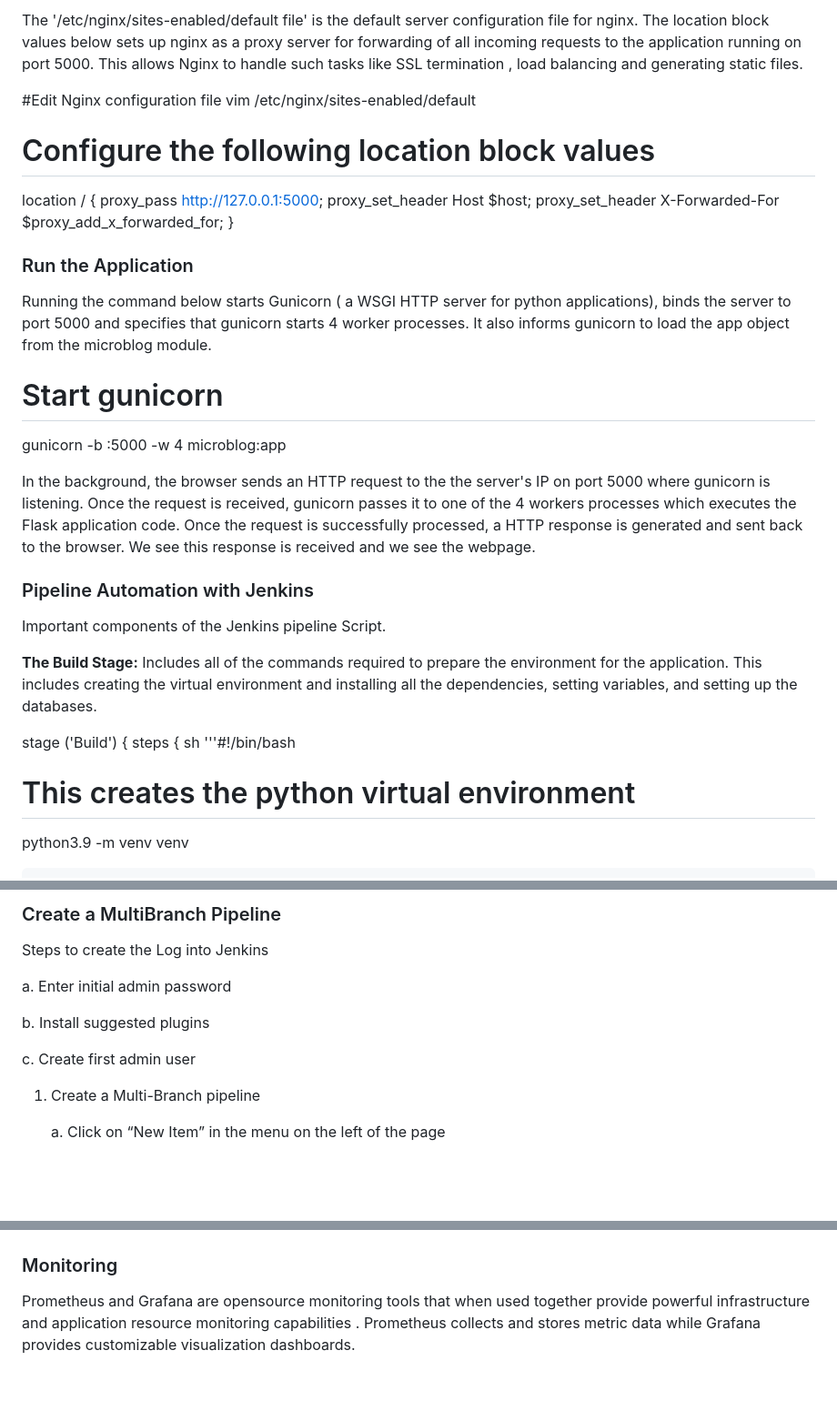
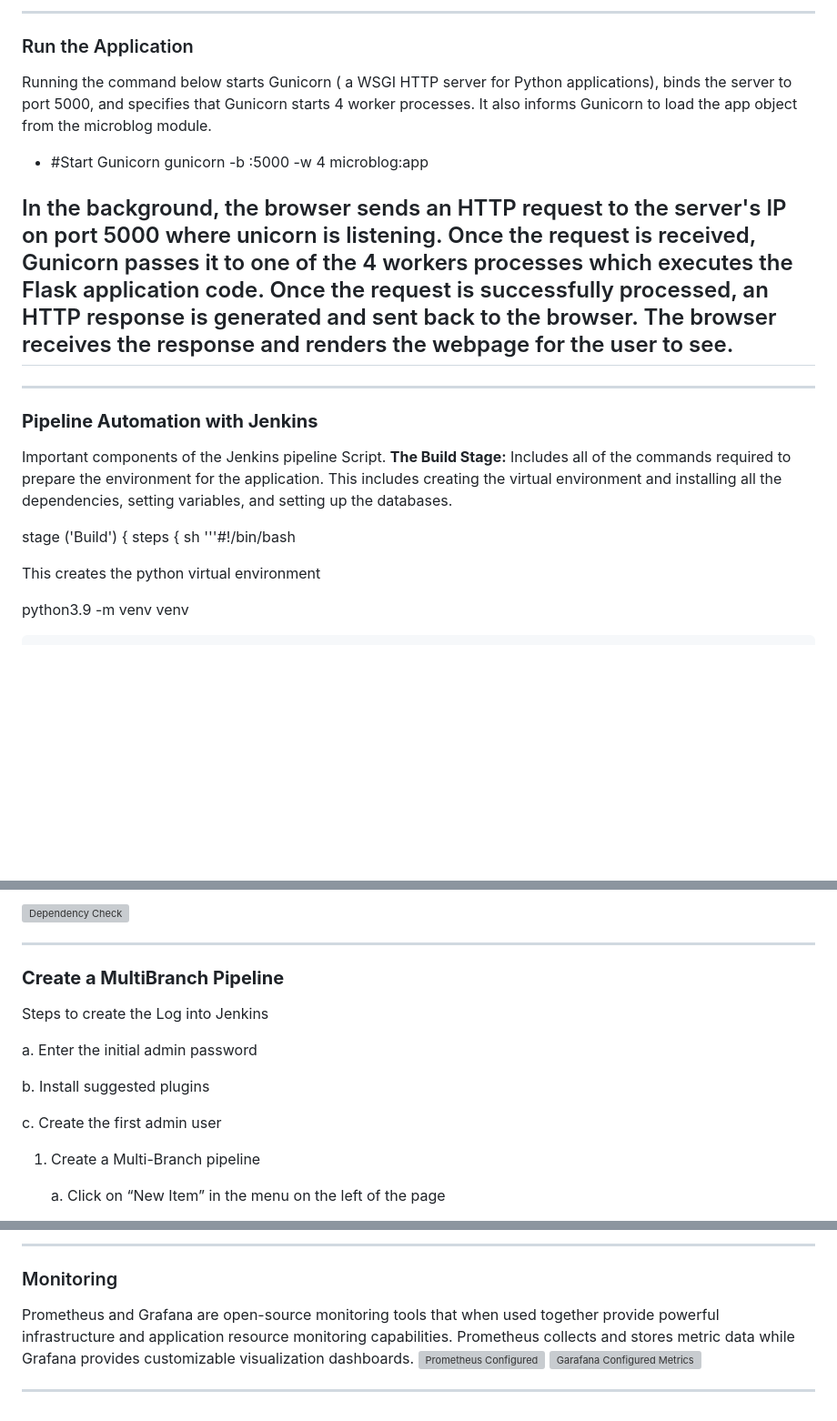
Before and after one commit to uzobola/microblog_EC2_deployment, a Markdown page: README.md, 3 parts joined by grey strips. Shown at 91% size. Drawn GitHub-style; blank space fills up the shorter version; grey boxes are pictures that could not be loaded.

```diff
--- a/README.md
+++ b/README.md
@@ -63,35 +75,23 @@ FLASK_APP=[microblog.py](http://microblog.py)
 
-The '/etc/nginx/sites-enabled/default file' is the default server configuration file for nginx. The location block values below sets up nginx as a proxy server for forwarding of all incoming requests to the application running on port 5000. This allows Nginx to handle such tasks like SSL termination , load balancing and generating static files.
+---
+### Run the Application
+Running the command below starts Gunicorn ( a WSGI HTTP server for Python applications), binds the server to port 5000, and specifies that Gunicorn starts 4 worker processes. It also informs Gunicorn to load the app object from the microblog module.
 
-#Edit Nginx configuration file vim /etc/nginx/sites-enabled/default
+- #Start Gunicorn
+  gunicorn -b :5000 -w 4 microblog:app
 
-Configure the following location block values
-=============================================
+In the background, the browser sends an HTTP request to the server's IP on port 5000 where unicorn is listening. Once the request is received, Gunicorn passes it to one of the 4 workers processes which executes the Flask application code. Once the request is successfully processed, an HTTP response is generated and sent back to the browser. The browser receives the response and renders the webpage for the user to see.
+---
 
-location / { proxy_pass <http://127.0.0.1:5000>; proxy_set_header Host $host; proxy_set_header X-Forwarded-For $proxy_add_x_forwarded_for; }
-
-### Run the Application
-
-Running the command below starts Gunicorn ( a WSGI HTTP server for python applications), binds the server to port 5000 and specifies that gunicorn starts 4 worker processes. It also informs gunicorn to load the app object from the microblog module.
-
-Start gunicorn
-==============
-
-gunicorn -b :5000 -w 4 microblog:app
-
-In the background, the browser sends an HTTP request to the the server's IP on port 5000 where gunicorn is listening. Once the request is received, gunicorn passes it to one of the 4 workers processes which executes the Flask application code. Once the request is successfully processed, a HTTP response is generated and sent back to the browser. We see this response is received and we see the webpage.
-
-
-### Pipeline Automation with Jenkins
-
+---
+### **Pipeline Automation with Jenkins**
 Important components of the Jenkins pipeline Script.
-
-**The Build Stage:** Includes all of the commands required to prepare the environment for the application. This includes creating the virtual environment and installing all the dependencies, setting variables, and setting up the databases.
+**The Build Stage:**
+Includes all of the commands required to prepare the environment for the application. This includes creating the virtual environment and installing all the dependencies, setting variables, and setting up the databases.
 
 stage ('Build') { steps { sh '''#!/bin/bash
 
 This creates the python virtual environment
-===========================================
 
 python3.9 -m venv venv
 
@@ -159,14 +167,19 @@ The OWASP Dependency-Check plugin for Jenkins is a software analysis tool that h
 
-### Create a MultiBranch Pipeline
+![Dependency Check](https://github.com/user-attachments/assets/f4c31749-c45f-48a8-ab2d-ba8ffe4d52b6)
+
+---
+
+
+### **Create a MultiBranch Pipeline**
 
 Steps to create the
 Log into Jenkins
 
-a. Enter initial admin password
+a. Enter the initial admin password
 
 b. Install suggested plugins
 
-c. Create first admin user
+c. Create the first admin user
 
 1. Create a Multi-Branch pipeline
 
@@ -200,6 +213,12 @@ c. Create first admin user
 
-[]()
-
+---
 ### Monitoring
 
-Prometheus and Grafana are opensource monitoring tools that  when used together provide powerful infrastructure and application resource monitoring capabilities . Prometheus collects and stores metric data while Grafana provides customizable visualization dashboards.
+Prometheus and Grafana are open-source monitoring tools that  when used together provide powerful infrastructure and application resource monitoring capabilities. Prometheus collects and stores metric data while Grafana provides customizable visualization dashboards.
+![Prometheus Configured](https://github.com/user-attachments/assets/4b41e029-e6d5-4cfb-afe6-4a929a1717e9)
+![Garafana Configured Metrics](https://github.com/user-attachments/assets/9fe6c14f-3575-4bfb-abd9-548e9d2cb591)
+
+
+
+
+---
```
Also changed, not shown: other parts of README.md (+73 -53 lines).
